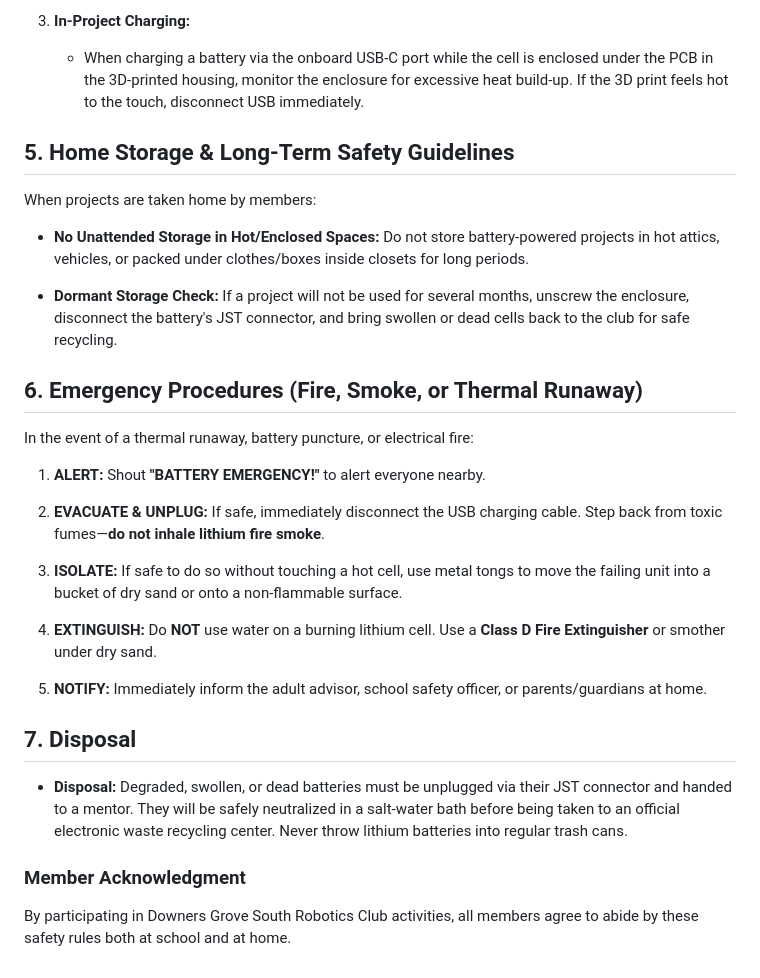
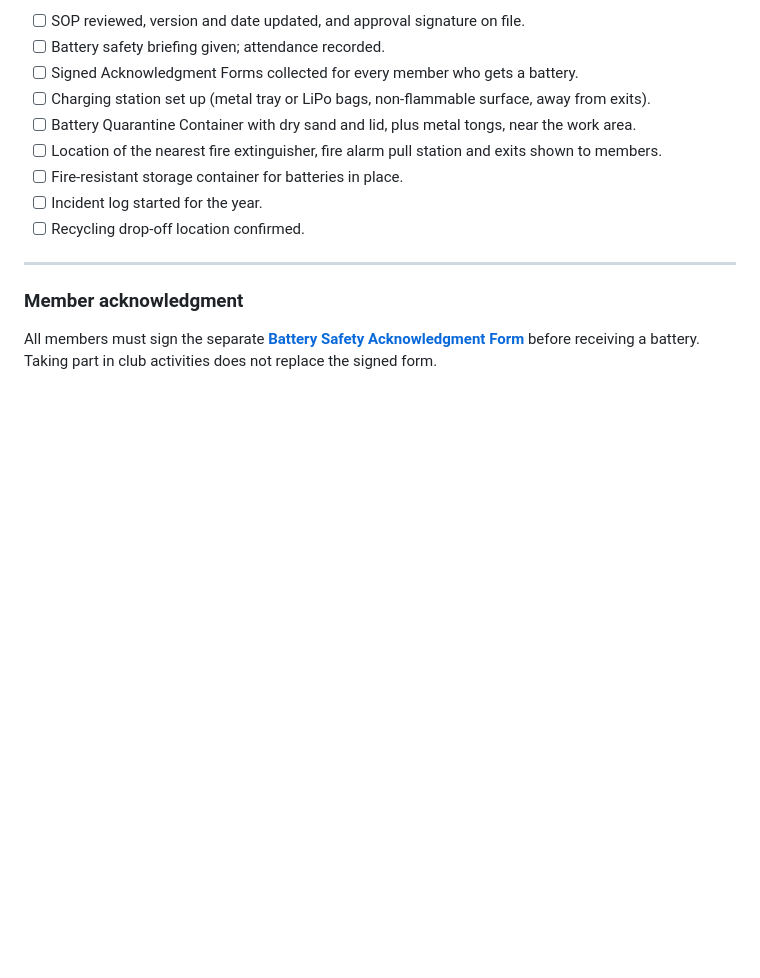
Before and after one commit to mustangwayrobots/Club-Info-and-Guides, a Markdown page: club_battery_safety_handling_policy.md, the part around one of its changes. Rendered like a GitHub page; blank space fills up the shorter version.

```diff
--- a/club_battery_safety_handling_policy.md
+++ b/club_battery_safety_handling_policy.md
@@ -62,34 +112,16 @@ Charging is the highest-risk phase of battery management. Whether charging at sc
 
-3. **In-Project Charging:**
+- [ ] SOP reviewed, version and date updated, and approval signature on file.
+- [ ] Battery safety briefing given; attendance recorded.
+- [ ] Signed Acknowledgment Forms collected for every member who gets a battery.
+- [ ] Charging station set up (metal tray or LiPo bags, non-flammable surface, away from exits).
+- [ ] Battery Quarantine Container with dry sand and lid, plus metal tongs, near the work area.
+- [ ] Location of the nearest fire extinguisher, fire alarm pull station and exits shown to members.
+- [ ] Fire-resistant storage container for batteries in place.
+- [ ] Incident log started for the year.
+- [ ] Recycling drop-off location confirmed.
 
-   * When charging a battery via the onboard USB-C port while the cell is enclosed under the PCB in the 3D-printed housing, monitor the enclosure for excessive heat build-up. If the 3D print feels hot to the touch, disconnect USB immediately.
+---
 
-## 5. Home Storage & Long-Term Safety Guidelines
+### Member acknowledgment
 
-When projects are taken home by members:
-
-* **No Unattended Storage in Hot/Enclosed Spaces:** Do not store battery-powered projects in hot attics, vehicles, or packed under clothes/boxes inside closets for long periods.
-
-* **Dormant Storage Check:** If a project will not be used for several months, unscrew the enclosure, disconnect the battery's JST connector, and bring swollen or dead cells back to the club for safe recycling.
-
-## 6. Emergency Procedures (Fire, Smoke, or Thermal Runaway)
-
-In the event of a thermal runaway, battery puncture, or electrical fire:
-
-1. **ALERT:** Shout **"BATTERY EMERGENCY!"** to alert everyone nearby.
-
-2. **EVACUATE & UNPLUG:** If safe, immediately disconnect the USB charging cable. Step back from toxic fumes—**do not inhale lithium fire smoke**.
-
-3. **ISOLATE:** If safe to do so without touching a hot cell, use metal tongs to move the failing unit into a bucket of dry sand or onto a non-flammable surface.
-
-4. **EXTINGUISH:** Do **NOT** use water on a burning lithium cell. Use a **Class D Fire Extinguisher** or smother under dry sand.
-
-5. **NOTIFY:** Immediately inform the adult advisor, school safety officer, or parents/guardians at home.
-
-## 7. Disposal
-
-* **Disposal:** Degraded, swollen, or dead batteries must be unplugged via their JST connector and handed to a mentor. They will be safely neutralized in a salt-water bath before being taken to an official electronic waste recycling center. Never throw lithium batteries into regular trash cans.
-
-### Member Acknowledgment
-
-By participating in Downers Grove South Robotics Club activities, all members agree to abide by these safety rules both at school and at home.
+All members must sign the separate [**Battery Safety Acknowledgment Form**](club_battery_safety_acknowledgment.md) before receiving a battery. Taking part in club activities does not replace the signed form.
```
Also changed, not shown: other parts of club_battery_safety_handling_policy.md (+81 -31 lines), club_battery_safety_acknowledgment.md (added, +42 -0 lines).
